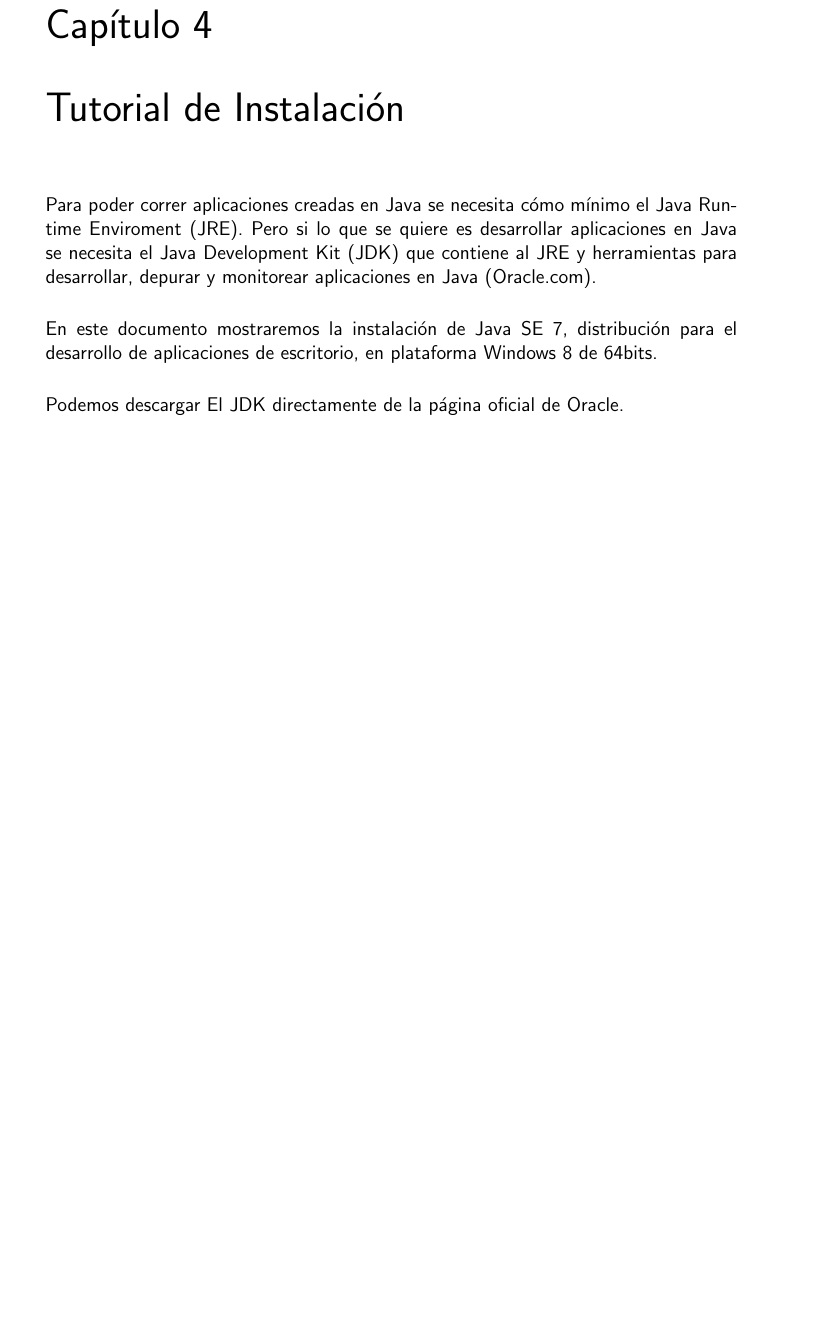
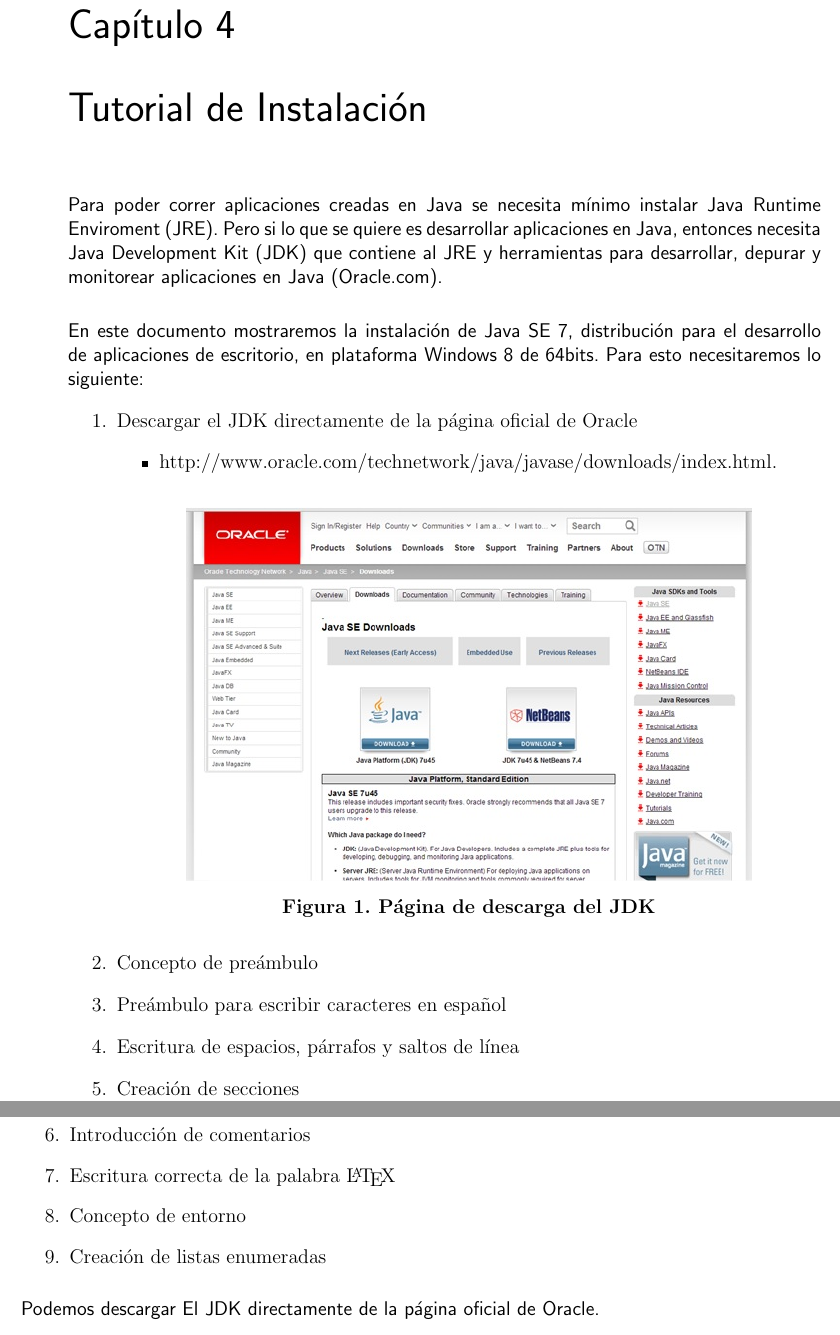
Before and after one commit to adrfarod/Lenguaje2013II, a LaTeX book (InvestigacionLenguajes.tex): part of page 11 of 15 before the commit and two parts of pages 11 and 12 of 15 after it, the two joined at a grey line, cut so that both start at the same text, the shorter picture padded with empty space. Compiled offline with pdfLaTeX.

Commit message:
parte del tutorial

```diff
--- a/InvestigacionLenguajes.tex
+++ b/InvestigacionLenguajes.tex
@@ -13,6 +13,7 @@
 % See the LaTeX Companion or other references for full information.
 
 %%% PAGE DIMENSIONS
+\usepackage[right=2cm,left=3cm,top=2cm,bottom=2cm,headsep=0cm,footskip=0.5cm]{geometry}
 \usepackage{geometry} % to change the page dimensions
 \geometry{a4paper} % or letterpaper (US) or a5paper or....
 % \geometry{margin=2in} % for example, change the margins to 2 inches all round
@@ -178,8 +179,30 @@ Ing.~Javier \textsc{Tibau}
 
 
 \chapter{Tutorial de Instalación}
-\paragraph{Para poder correr aplicaciones creadas en Java se necesita cómo mínimo el Java Runtime Enviroment (JRE). Pero si lo que se quiere es desarrollar aplicaciones en Java se necesita el Java Development Kit (JDK) que contiene al JRE y herramientas para desarrollar, depurar y monitorear aplicaciones en Java (Oracle.com).}
-\paragraph{En este documento mostraremos la instalación de Java SE 7, distribución para el desarrollo de aplicaciones de escritorio, en plataforma Windows 8 de 64bits.}
+\paragraph{Para poder correr aplicaciones creadas en Java se necesita mínimo instalar Java Runtime Enviroment (JRE). Pero si lo que se quiere es desarrollar aplicaciones en Java, entonces necesita Java Development Kit (JDK) que contiene al JRE y herramientas para desarrollar, depurar y monitorear aplicaciones en Java (Oracle.com).}
+\paragraph{En este documento mostraremos la instalación de Java SE 7, distribución para el desarrollo de aplicaciones de escritorio, en plataforma Windows 8 de 64bits. Para esto necesitaremos lo siguiente:}
+
+\begin{enumerate}
+\item Descargar el JDK directamente de la página oficial de Oracle
+	\begin{itemize}
+	\item http://www.oracle.com/technetwork/java/javase/downloads/index.html.
+	\end{itemize}
+	\begin{center}
+		\includegraphics[width=12cm]{ins1.jpg}
+		\par\textbf{Figura 1. P\'agina de descarga del JDK}
+	\end{center}
+\item Concepto de preámbulo
+\item Preámbulo para escribir caracteres en español
+\item Escritura de espacios, párrafos y saltos de línea
+\item Creación de secciones
+\item Introducción de comentarios
+\item Escritura correcta de la palabra \LaTeX
+\item Concepto de entorno
+\item Creación de listas enumeradas
+\end{enumerate}
+
+
+
 \paragraph{Podemos descargar El JDK directamente de la página oficial de Oracle.}
 \paragraph{http://www.oracle.com/technetwork/java/javase/downloads/index.html.}
 \paragraph{•}
```
Also changed, not shown: InvestigacionLenguajes.pdf, ins1.jpg (added), ins2.jpg (added), ins3.jpg (added), ins4.jpg (added), ins5.jpg (added), ins6.jpg (added), ins7.jpg (added), ins8.jpg (added), InvestigacionLenguajes.tex (2 more changed lines).
